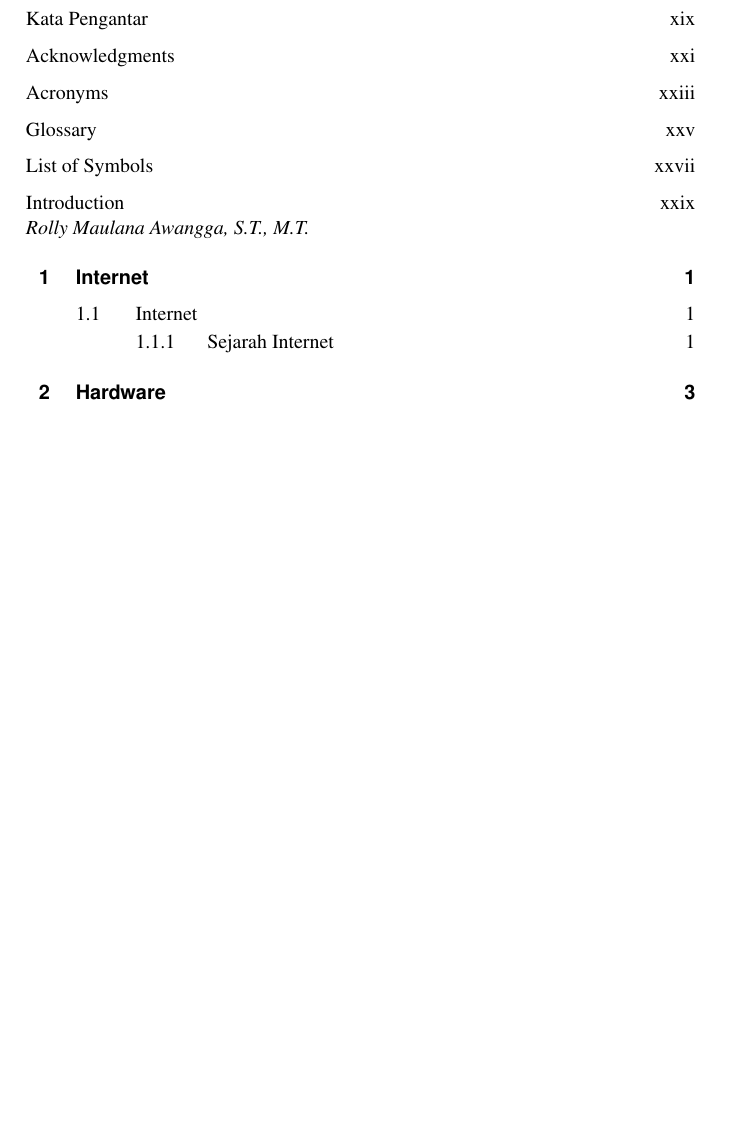
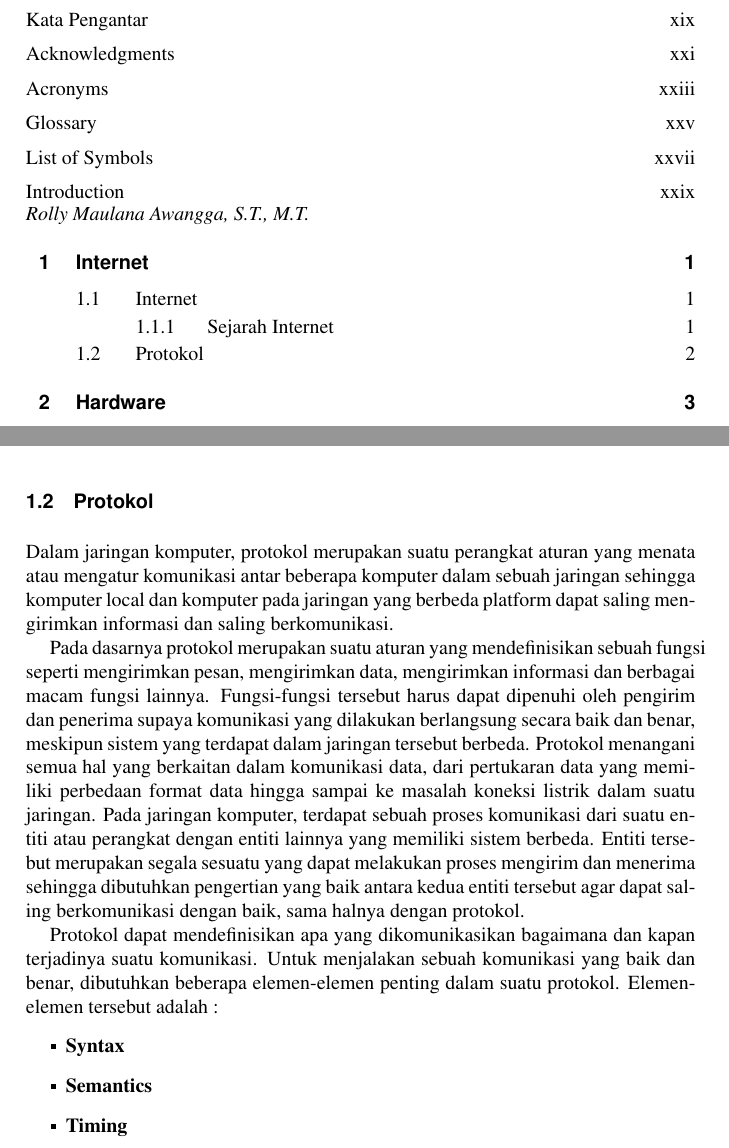
Before and after one commit to BukuInformatika/IoT, a LaTeX thesis (main.tex, which reads chapters/1.tex): part of page 10 of 40 before the commit and two parts of pages 10 and 33 of 40 after it, the two joined at a grey line, cut so that both start at the same text, the shorter picture padded with empty space. Compiled offline with pdfLaTeX.

Commit message:
Menambahkan penjelasan mengenai definisi protokol

```diff
--- a/chapters/1.tex
+++ b/chapters/1.tex
@@ -12,3 +12,15 @@ Selanjutnya berbagai penelitian  perangkat  keras  dan  lunak dilakukan untuk pe
 Kevin Ashton, seorang Direktur Eksekutif Auto-ID Lab di MIT menyebutkan pertama kali istilah The Internet of Things (IoT)
 pada tahun 1997 berbasis Radio Frequency  Identification (RFID). Selanjutnya  RFID digunakan dalam skala besar di militer
 Amerika Serikat sejak tahun 2003 \cite{wilianto2018sejarah}.
+
+\section{Protokol}
+Dalam jaringan komputer, protokol merupakan suatu perangkat aturan yang menata atau mengatur komunikasi antar beberapa komputer dalam sebuah jaringan sehingga komputer local dan komputer pada jaringan yang berbeda platform dapat saling mengirimkan informasi dan saling berkomunikasi.
+
+Pada dasarnya protokol merupakan suatu aturan yang mendefinisikan sebuah fungsi seperti mengirimkan pesan, mengirimkan data, mengirimkan informasi dan berbagai macam fungsi lainnya. Fungsi-fungsi tersebut harus dapat dipenuhi oleh pengirim dan penerima supaya komunikasi yang dilakukan berlangsung secara baik dan benar, meskipun sistem yang terdapat dalam jaringan tersebut berbeda. Protokol menangani semua hal yang berkaitan dalam komunikasi data, dari pertukaran data yang memiliki perbedaan format data hingga sampai ke masalah koneksi listrik dalam suatu jaringan. Pada jaringan komputer, terdapat sebuah proses komunikasi dari suatu entiti atau perangkat dengan entiti lainnya yang memiliki sistem berbeda. Entiti tersebut merupakan segala sesuatu yang dapat melakukan proses mengirim dan menerima sehingga dibutuhkan pengertian yang baik antara kedua entiti tersebut agar dapat saling berkomunikasi dengan baik, sama halnya dengan protokol.
+
+Protokol dapat mendefinisikan apa yang dikomunikasikan bagaimana dan kapan terjadinya suatu komunikasi. Untuk menjalakan sebuah komunikasi yang baik dan benar, dibutuhkan beberapa elemen-elemen penting dalam suatu protokol. Elemen-elemen tersebut adalah :
+\begin{itemize}
+\item \textbf{Syntax}
+\item \textbf{Semantics}
+\item \textbf{Timing}
+\end{itemize}
```
Also changed, not shown: main.pdf.
